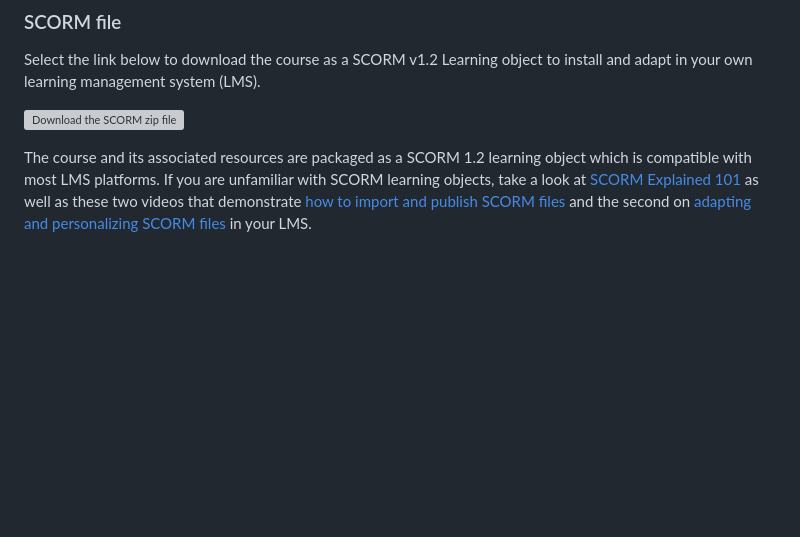
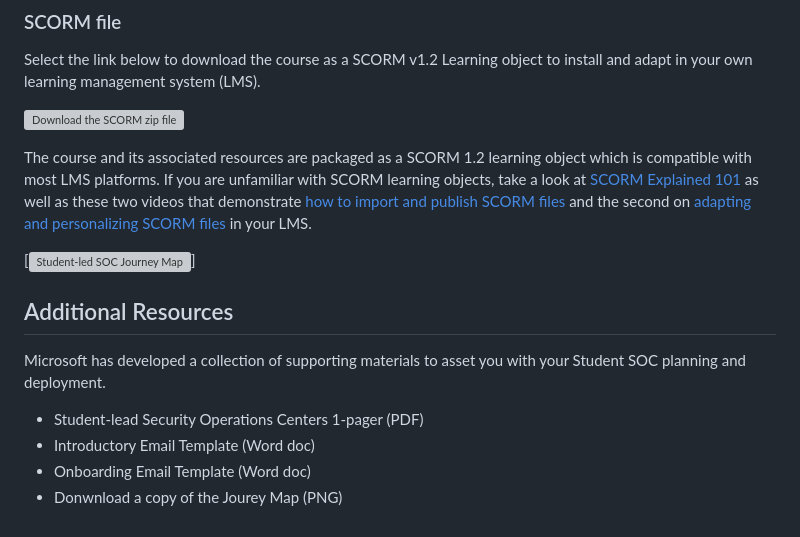
Before and after one commit to microsoft/SOC, a Markdown page: README.md, the part around the change. GitHub-like rendering; blank space fills up the shorter version; grey boxes are pictures that could not be loaded.

```diff
--- a/README.md
+++ b/README.md
@@ -27,3 +27,11 @@ Select the link below to download the course as a SCORM v1.2 Learning object to
 [<img src="https://microsoft.github.io/SOC/source/i/scorm.png" alt="Download the SCORM zip file" width="200"/>](https://microsoft.github.io/SOC/source/SCORM/student-soc-program-foundations-training-scorm12.zip)
 
 The course and its associated resources are packaged as a SCORM 1.2 learning object which is compatible with most LMS platforms. If you are unfamiliar with SCORM learning objects, take a look at [SCORM Explained 101](https://scorm.com/scorm-explained/one-minute-scorm-overview/) as well as these two videos that demonstrate [how to import and publish SCORM files](https://k12blueprint.com/sites/default/files/elearning/SCORM-1%20Import%20and%20Publish.mp4) and the second on [adapting and personalizing SCORM files](https://k12blueprint.com/sites/default/files/elearning/SCORM%202%20Personalize.mp4) in your LMS.
+
+[<img src="https://microsoft.github.io/SOC/source/i/scorm.png" alt="Student-led SOC Journey Map" width="200"/>]
+## Additional Resources
+Microsoft has developed a collection of supporting materials to asset you with your Student SOC planning and deployment.
+- Student-lead Security Operations Centers 1-pager (PDF)
+- Introductory Email Template (Word doc)
+- Onboarding Email Template (Word doc)
+- Donwnload a copy of the Jourey Map (PNG)
```
